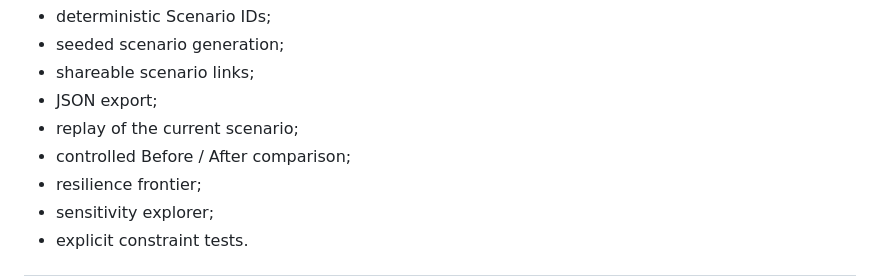
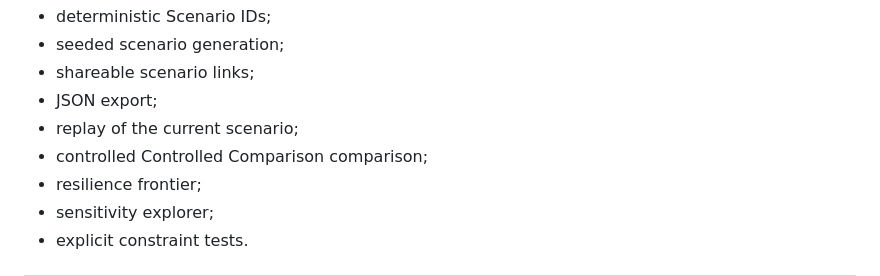
Before and after one commit to rostys-fintech/cloudrescue-scfr, a Markdown page: docs/devpost-final-copy.md, the part around the change. Rendered like a GitHub page.

Commit message:
Sync devpost-final-copy.md with final institutional terminology

```diff
--- a/docs/devpost-final-copy.md
+++ b/docs/devpost-final-copy.md
@@ -99,7 +99,7 @@ The lab also includes:
 - shareable scenario links;
 - JSON export;
 - replay of the current scenario;
-- controlled Before / After comparison;
+- controlled Controlled Comparison comparison;
 - resilience frontier;
 - sensitivity explorer;
 - explicit constraint tests.
```
